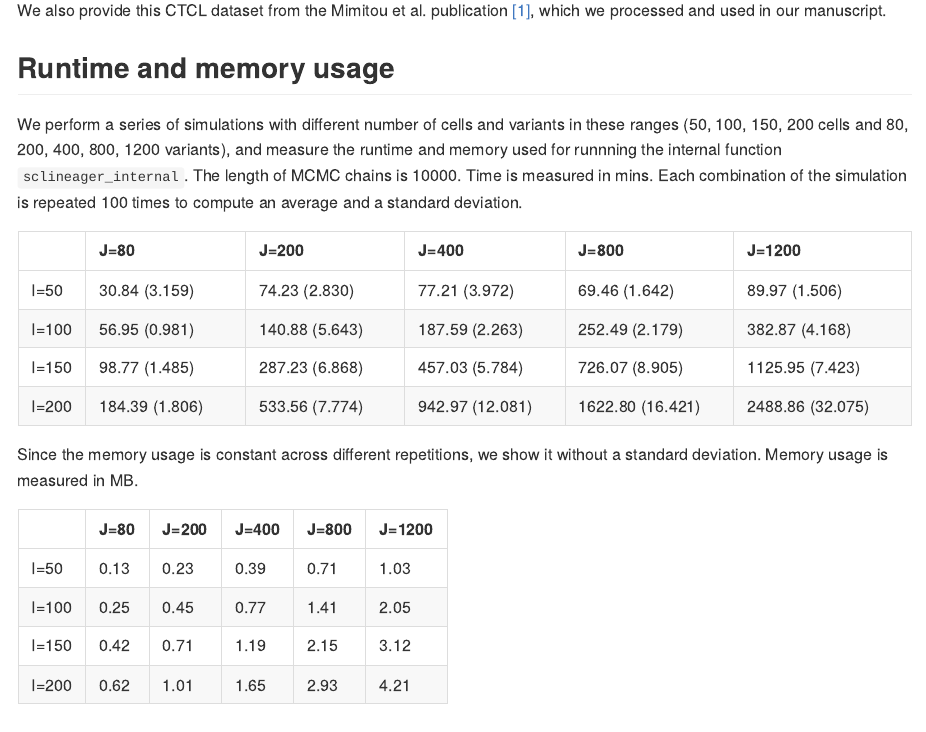
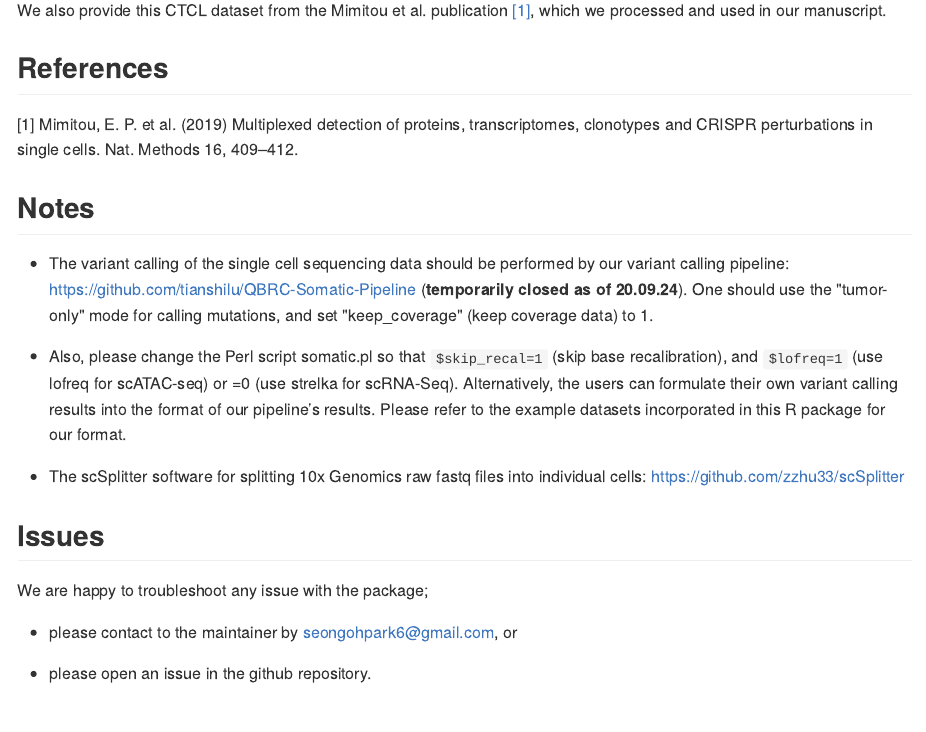
Before and after one commit to inmybrain/SClineager, an R Markdown document (README.Rmd): the page in a window 1100 px wide, from 6310 px down. The pictures show the output file README.md that the author committed with the source, drawn offline in the style of GitHub.

Commit message:
Remove time/memory usage info

```diff
--- a/README.Rmd
+++ b/README.Rmd
@@ -376,29 +376,31 @@ grid_arrange_shared_legend(gg_fig + ggtitle("Estimated"),
 
 We also provide this CTCL dataset from the Mimitou et al. publication [[1]](#1), which we processed and used in our manuscript.
 
-## Runtime and memory usage
+<!-- ## Runtime and memory usage -->
 
-We perform a series of simulations with different number of cells and variants in these ranges (50, 100, 150, 200 cells and 80, 200, 400, 800, 1200 variants), and measure the runtime and memory used for runnning the internal function `sclineager_internal`. The  length of MCMC chains is 10000. Time is measured in mins. Each combination of the simulation is repeated 100 times to compute an average and a standard deviation.
+<!-- We perform a series of simulations with different number of cells and variants in these ranges (50, 100, 150, 200 cells and 80, 200, 400, 800, 1200 variants), and measure the runtime and memory used for runnning the internal function `sclineager_internal`. The  length of MCMC chains is 10000. Time is measured in mins. Each combination of the simulation is repeated 100 times to compute an average and a standard deviation.  -->
 
-|      |J=80             |J=200            |J=400            |J=800             |J=1200             |
-|:-----|:----------------|:----------------|:----------------|:-----------------|:------------------|
-|I=50  |30.84 (3.159)    |74.23 (2.830)    |77.21 (3.972)    |69.46 (1.642)     |89.97 (1.506)      |
-|I=100 |56.95 (0.981)    |140.88 (5.643)   |187.59 (2.263)   |252.49 (2.179)    |382.87 (4.168)     |
-|I=150 |98.77 (1.485)    |287.23 (6.868)   |457.03 (5.784)   |726.07 (8.905)    |1125.95 (7.423)    |
-|I=200 |184.39 (1.806)   |533.56 (7.774)   |942.97 (12.081)  |1622.80 (16.421)  |2488.86 (32.075)   |
+<!-- |  Time   |J=80             |J=200            |J=400            |J=800             |J=1200             | -->
+<!-- |:-----|:----------------|:----------------|:----------------|:-----------------|:------------------| -->
+<!-- |I=50  |30.84 (3.159)    |74.23 (2.830)    |77.21 (3.972)    |69.46 (1.642)     |89.97 (1.506)      | -->
+<!-- |I=100 |56.95 (0.981)    |140.88 (5.643)   |187.59 (2.263)   |252.49 (2.179)    |382.87 (4.168)     | -->
+<!-- |I=150 |98.77 (1.485)    |287.23 (6.868)   |457.03 (5.784)   |726.07 (8.905)    |1125.95 (7.423)    | -->
+<!-- |I=200 |184.39 (1.806)   |533.56 (7.774)   |942.97 (12.081)  |1622.80 (16.421)  |2488.86 (32.075)   | -->
 
 <!-- Table: Runtime information for _SClineager_. -->
 
 
-Since the memory usage is constant across different repetitions, we show it without a standard deviation.
-Memory usage is measured in MB.
+<!-- Since the memory usage is constant across different repetitions, we show it without a standard deviation. -->
+<!-- Memory usage is measured in MB. -->
 
-|      |J=80 |J=200 |J=400 |J=800 |J=1200 |
-|:-----|:----|:-----|:-----|:-----|:------|
-|I=50  |0.13 |0.23  |0.39  |0.71  |1.03   |
-|I=100 |0.25 |0.45  |0.77  |1.41  |2.05   |
-|I=150 |0.42 |0.71  |1.19  |2.15  |3.12   |
-|I=200 |0.62 |1.01  |1.65  |2.93  |4.21   |
+<!-- | Memory |J=50  |J=100 |J=150 |J=200 |J=250 | -->
+<!-- |:------|:-----|:-----|:-----|:-----|:-----| -->
+<!-- |I=80   |0.16  |0.22  |0.29  |0.35  |0.42  | -->
+<!-- |I=200  |0.53  |0.69  |0.85  |1.01  |1.17  | -->
+<!-- |I=400  |1.65  |1.97  |2.29  |2.61  |2.93  | -->
+<!-- |I=800  |5.81  |6.45  |7.09  |7.73  |8.37  | -->
+<!-- |I=1200 |12.53 |13.49 |14.45 |15.41 |16.37 | -->
+
 
 <!-- Table: Memory usage for _SClineager_. -->
 
```
Also changed, not shown: README.md.
